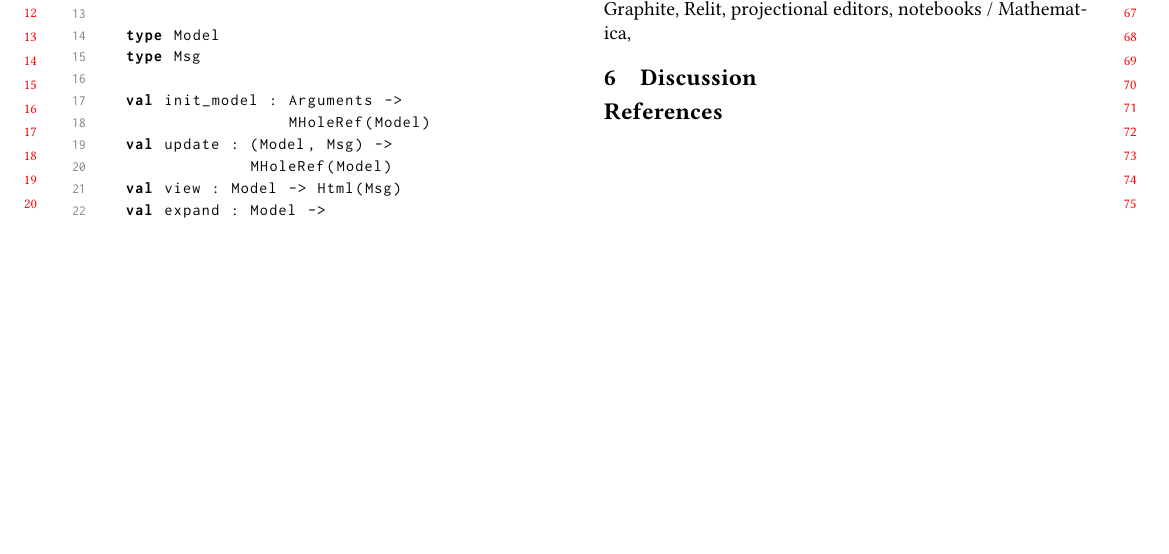
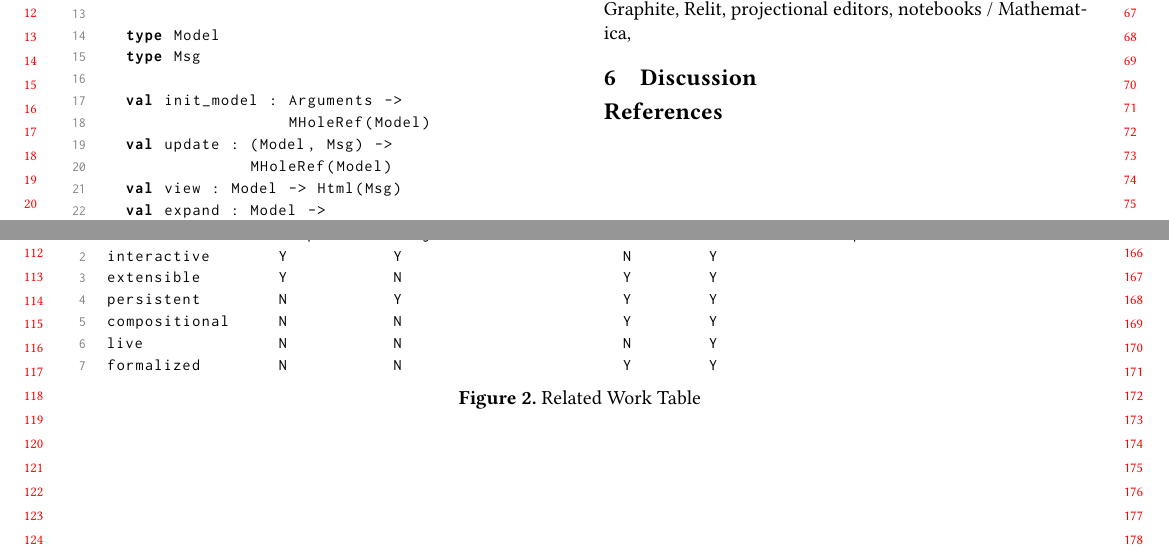
Before and after one commit to hazelgrove/livelits-paper, a LaTeX paper (palettes-paper.tex): part of page 2 of 2 before the commit and two parts of pages 2 and 3 of 3 after it, the two joined at a grey line, cut so that both start at the same text, the shorter picture padded with empty space. Compiled offline with pdfLaTeX; a LaTeX package or settings file that is missing is left out.

Commit message:
pasted related work table into a figure

```diff
--- a/palettes-paper.tex
+++ b/palettes-paper.tex
@@ -490,6 +490,20 @@ module type IPalette = {
 \section{Related Work}
 Graphite, Relit, projectional editors, notebooks / Mathematica,
 
+\begin{figure*}
+\begin{lstlisting}
+                  Graphite    Projectional Editors    TLMs     Live Palette Expressions
+interactive       Y           Y                       N        Y
+extensible        Y           N                       Y        Y
+persistent        N           Y                       Y        Y
+compositional     N           N                       Y        Y
+live              N           N                       N        Y
+formalized        N           N                       Y        Y
+\end{lstlisting}
+\caption{Related Work Table}
+\label{fig:related-work}
+\end{figure*}
+
 \section{Discussion}
 
 %\clearpage
```
